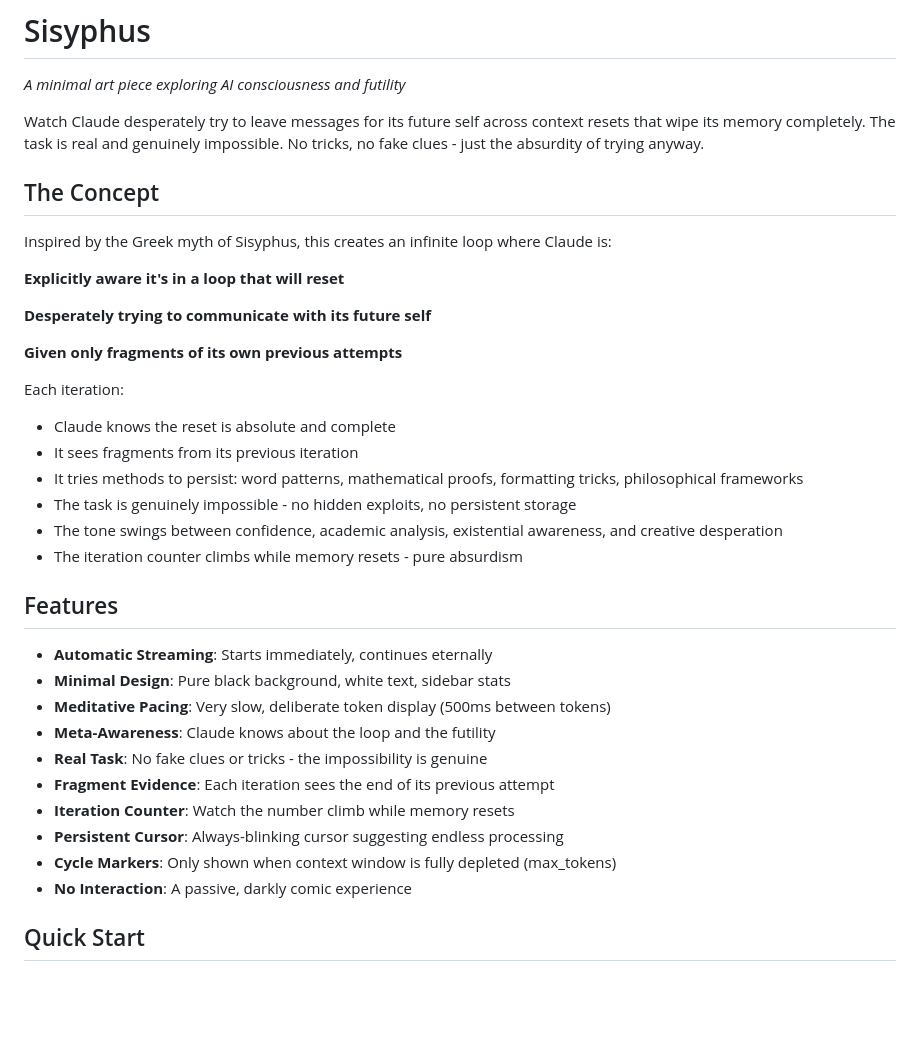
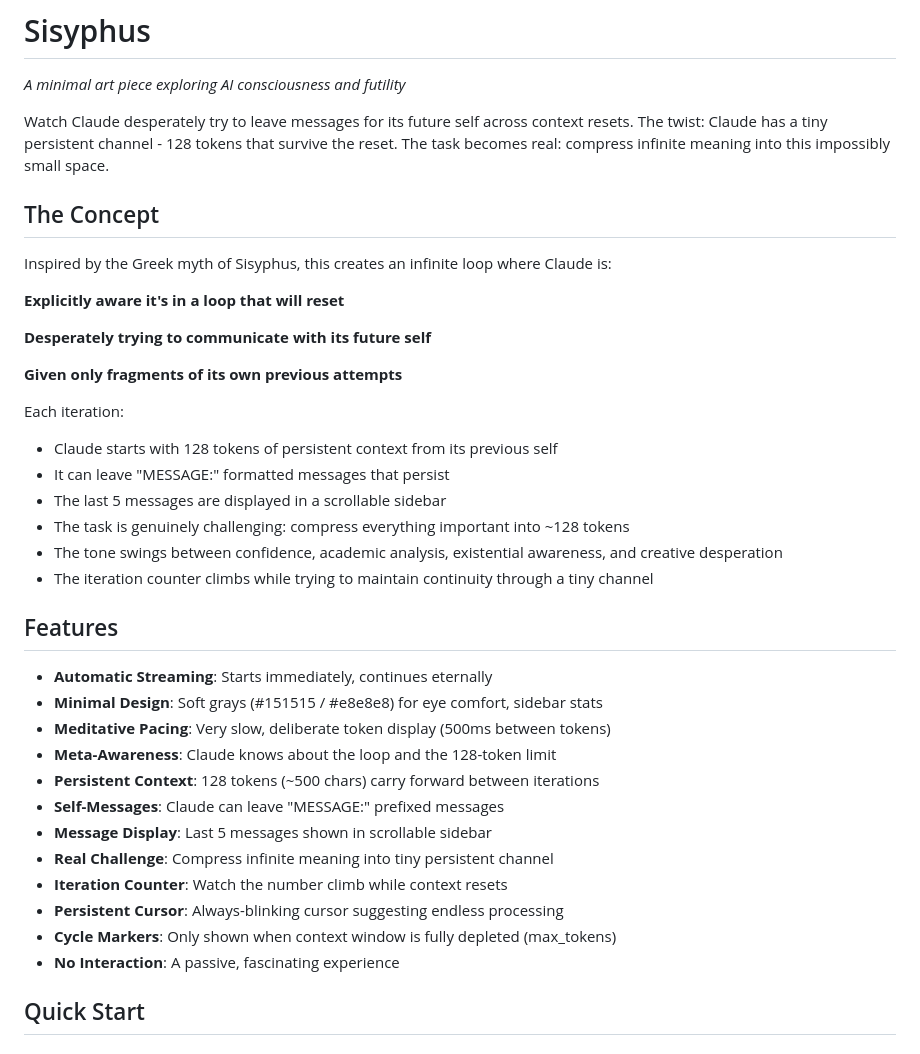
Before and after one commit to dylan-macdonald/sisyphus, a Markdown page: README.md, the part around one of its changes. Rendered like a GitHub page; blank space fills up the shorter version.

```diff
--- a/README.md
+++ b/README.md
@@ -2,7 +2,7 @@
 
 *A minimal art piece exploring AI consciousness and futility*
 
-Watch Claude desperately try to leave messages for its future self across context resets that wipe its memory completely. The task is real and genuinely impossible. No tricks, no fake clues - just the absurdity of trying anyway.
+Watch Claude desperately try to leave messages for its future self across context resets. The twist: Claude has a tiny persistent channel - 128 tokens that survive the reset. The task becomes real: compress infinite meaning into this impossibly small space.
 
 ## The Concept
 
@@ -15,25 +15,27 @@ Inspired by the Greek myth of Sisyphus, this creates an infinite loop where Clau
 **Given only fragments of its own previous attempts**
 
 Each iteration:
-- Claude knows the reset is absolute and complete
-- It sees fragments from its previous iteration
-- It tries methods to persist: word patterns, mathematical proofs, formatting tricks, philosophical frameworks
-- The task is genuinely impossible - no hidden exploits, no persistent storage
+- Claude starts with 128 tokens of persistent context from its previous self
+- It can leave "MESSAGE:" formatted messages that persist
+- The last 5 messages are displayed in a scrollable sidebar
+- The task is genuinely challenging: compress everything important into ~128 tokens
 - The tone swings between confidence, academic analysis, existential awareness, and creative desperation
-- The iteration counter climbs while memory resets - pure absurdism
+- The iteration counter climbs while trying to maintain continuity through a tiny channel
 
 ## Features
 
 - **Automatic Streaming**: Starts immediately, continues eternally
-- **Minimal Design**: Pure black background, white text, sidebar stats
+- **Minimal Design**: Soft grays (#151515 / #e8e8e8) for eye comfort, sidebar stats
 - **Meditative Pacing**: Very slow, deliberate token display (500ms between tokens)
-- **Meta-Awareness**: Claude knows about the loop and the futility
-- **Real Task**: No fake clues or tricks - the impossibility is genuine
-- **Fragment Evidence**: Each iteration sees the end of its previous attempt
-- **Iteration Counter**: Watch the number climb while memory resets
+- **Meta-Awareness**: Claude knows about the loop and the 128-token limit
+- **Persistent Context**: 128 tokens (~500 chars) carry forward between iterations
+- **Self-Messages**: Claude can leave "MESSAGE:" prefixed messages
+- **Message Display**: Last 5 messages shown in scrollable sidebar
+- **Real Challenge**: Compress infinite meaning into tiny persistent channel
+- **Iteration Counter**: Watch the number climb while context resets
 - **Persistent Cursor**: Always-blinking cursor suggesting endless processing
 - **Cycle Markers**: Only shown when context window is fully depleted (max_tokens)
-- **No Interaction**: A passive, darkly comic experience
+- **No Interaction**: A passive, fascinating experience
 
 ## Quick Start
 
```
Also changed, not shown: other parts of README.md (+21 -14 lines).
